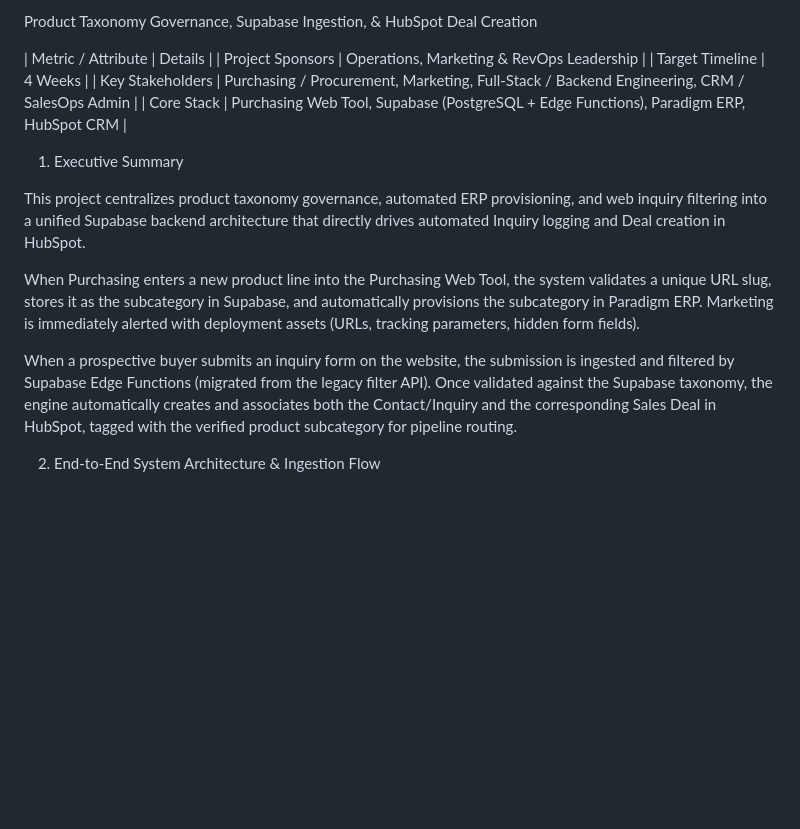
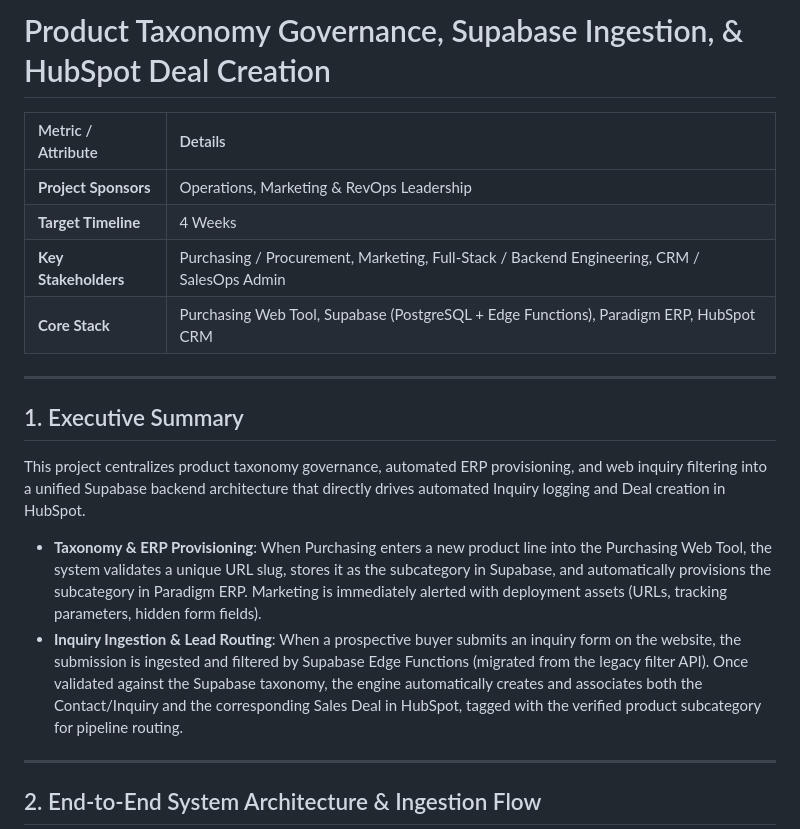
Before and after one commit to BestBuyMetalsDev01/Product-Slug-Manager, a Markdown page: README.md, the part around one of its changes. Drawn GitHub-style; blank space fills up the shorter version.

Commit message:
Fix README formatting, Mermaid diagram, and complete architecture spec

```diff
--- a/README.md
+++ b/README.md
@@ -1,18 +1,22 @@
-Product Taxonomy Governance, Supabase Ingestion, & HubSpot Deal Creation
+# Product Taxonomy Governance, Supabase Ingestion, & HubSpot Deal Creation
 
 | Metric / Attribute | Details |
-| Project Sponsors | Operations, Marketing & RevOps Leadership |
-| Target Timeline | 4 Weeks |
-| Key Stakeholders | Purchasing / Procurement, Marketing, Full-Stack / Backend Engineering, CRM / SalesOps Admin |
-| Core Stack | Purchasing Web Tool, Supabase (PostgreSQL + Edge Functions), Paradigm ERP, HubSpot CRM |
+| :--- | :--- |
+| **Project Sponsors** | Operations, Marketing & RevOps Leadership |
+| **Target Timeline** | 4 Weeks |
+| **Key Stakeholders** | Purchasing / Procurement, Marketing, Full-Stack / Backend Engineering, CRM / SalesOps Admin |
+| **Core Stack** | Purchasing Web Tool, Supabase (PostgreSQL + Edge Functions), Paradigm ERP, HubSpot CRM |
 
-1. Executive Summary
+---
+
+## 1. Executive Summary
 
 This project centralizes product taxonomy governance, automated ERP provisioning, and web inquiry filtering into a unified Supabase backend architecture that directly drives automated Inquiry logging and Deal creation in HubSpot.
 
-When Purchasing enters a new product line into the Purchasing Web Tool, the system validates a unique URL slug, stores it as the subcategory in Supabase, and automatically provisions the subcategory in Paradigm ERP. Marketing is immediately alerted with deployment assets (URLs, tracking parameters, hidden form fields).
+- **Taxonomy & ERP Provisioning**: When Purchasing enters a new product line into the Purchasing Web Tool, the system validates a unique URL slug, stores it as the subcategory in Supabase, and automatically provisions the subcategory in Paradigm ERP. Marketing is immediately alerted with deployment assets (URLs, tracking parameters, hidden form fields).
+- **Inquiry Ingestion & Lead Routing**: When a prospective buyer submits an inquiry form on the website, the submission is ingested and filtered by Supabase Edge Functions (migrated from the legacy filter API). Once validated against the Supabase taxonomy, the engine automatically creates and associates both the Contact/Inquiry and the corresponding Sales Deal in HubSpot, tagged with the verified product subcategory for pipeline routing.
 
-When a prospective buyer submits an inquiry form on the website, the submission is ingested and filtered by Supabase Edge Functions (migrated from the legacy filter API). Once validated against the Supabase taxonomy, the engine automatically creates and associates both the Contact/Inquiry and the corresponding Sales Deal in HubSpot, tagged with the verified product subcategory for pipeline routing.
+---
 
-2. End-to-End System Architecture & Ingestion Flow
+## 2. End-to-End System Architecture & Ingestion Flow
 
```
Also changed, not shown: other parts of README.md (+116 -23 lines).
